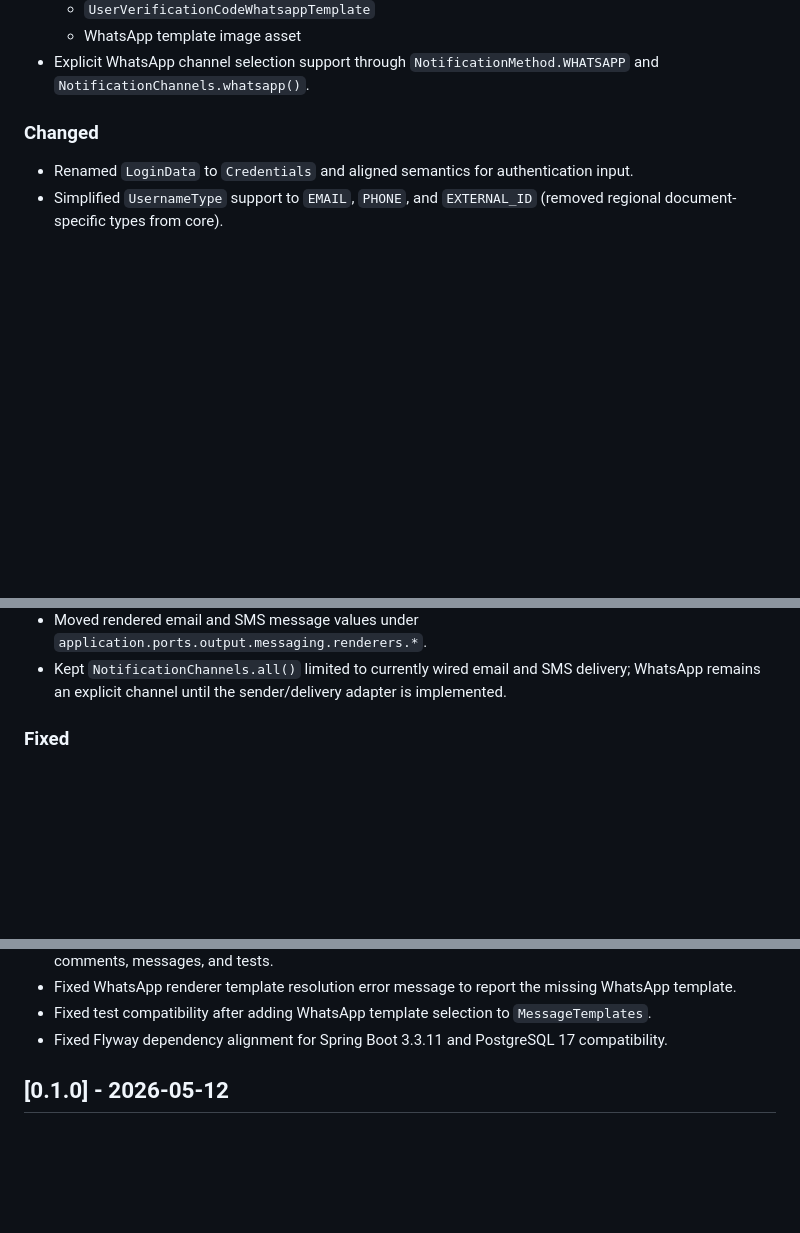
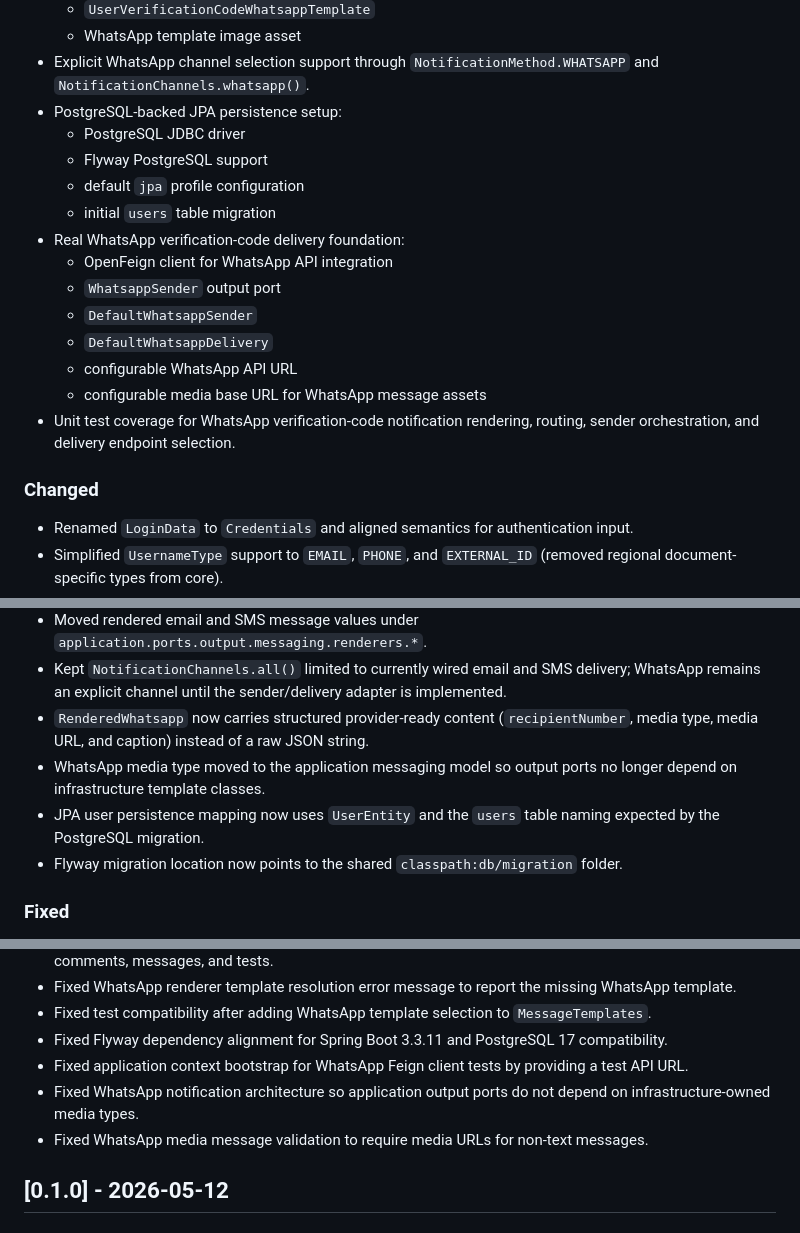
Before and after one commit to andrestamatto/identity-hub, a Markdown page: docs/CHANGELOG.md, 3 parts joined by grey strips. Drawn GitHub-style; blank space fills up the shorter version.

Commit message:
docs(changelog): document JPA and WhatsApp updates

```diff
--- a/docs/CHANGELOG.md
+++ b/docs/CHANGELOG.md
@@ -102,6 +102,19 @@ All notable changes to this project will be documented in this file.
   - `UserVerificationCodeWhatsappTemplate`
   - WhatsApp template image asset
 - Explicit WhatsApp channel selection support through `NotificationMethod.WHATSAPP` and `NotificationChannels.whatsapp()`.
+- PostgreSQL-backed JPA persistence setup:
+  - PostgreSQL JDBC driver
+  - Flyway PostgreSQL support
+  - default `jpa` profile configuration
+  - initial `users` table migration
+- Real WhatsApp verification-code delivery foundation:
+  - OpenFeign client for WhatsApp API integration
+  - `WhatsappSender` output port
+  - `DefaultWhatsappSender`
+  - `DefaultWhatsappDelivery`
+  - configurable WhatsApp API URL
+  - configurable media base URL for WhatsApp message assets
+- Unit test coverage for WhatsApp verification-code notification rendering, routing, sender orchestration, and delivery endpoint selection.
 
 ### Changed
 - Renamed `LoginData` to `Credentials` and aligned semantics for authentication input.
@@ -153,6 +166,10 @@ All notable changes to this project will be documented in this file.
 - Renamed the multi-channel notification option from `BOTH` to `ALL`.
 - Moved rendered email and SMS message values under `application.ports.output.messaging.renderers.*`.
 - Kept `NotificationChannels.all()` limited to currently wired email and SMS delivery; WhatsApp remains an explicit channel until the sender/delivery adapter is implemented.
+- `RenderedWhatsapp` now carries structured provider-ready content (`recipientNumber`, media type, media URL, and caption) instead of a raw JSON string.
+- WhatsApp media type moved to the application messaging model so output ports no longer depend on infrastructure template classes.
+- JPA user persistence mapping now uses `UserEntity` and the `users` table naming expected by the PostgreSQL migration.
+- Flyway migration location now points to the shared `classpath:db/migration` folder.
 
 ### Fixed
 - Normalized password validation error message in `RawPassword`.
@@ -170,6 +187,9 @@ All notable changes to this project will be documented in this file.
 - Fixed WhatsApp renderer template resolution error message to report the missing WhatsApp template.
 - Fixed test compatibility after adding WhatsApp template selection to `MessageTemplates`.
 - Fixed Flyway dependency alignment for Spring Boot 3.3.11 and PostgreSQL 17 compatibility.
+- Fixed application context bootstrap for WhatsApp Feign client tests by providing a test API URL.
+- Fixed WhatsApp notification architecture so application output ports do not depend on infrastructure-owned media types.
+- Fixed WhatsApp media message validation to require media URLs for non-text messages.
 
 ## [0.1.0] - 2026-05-12
 ### Added
```
